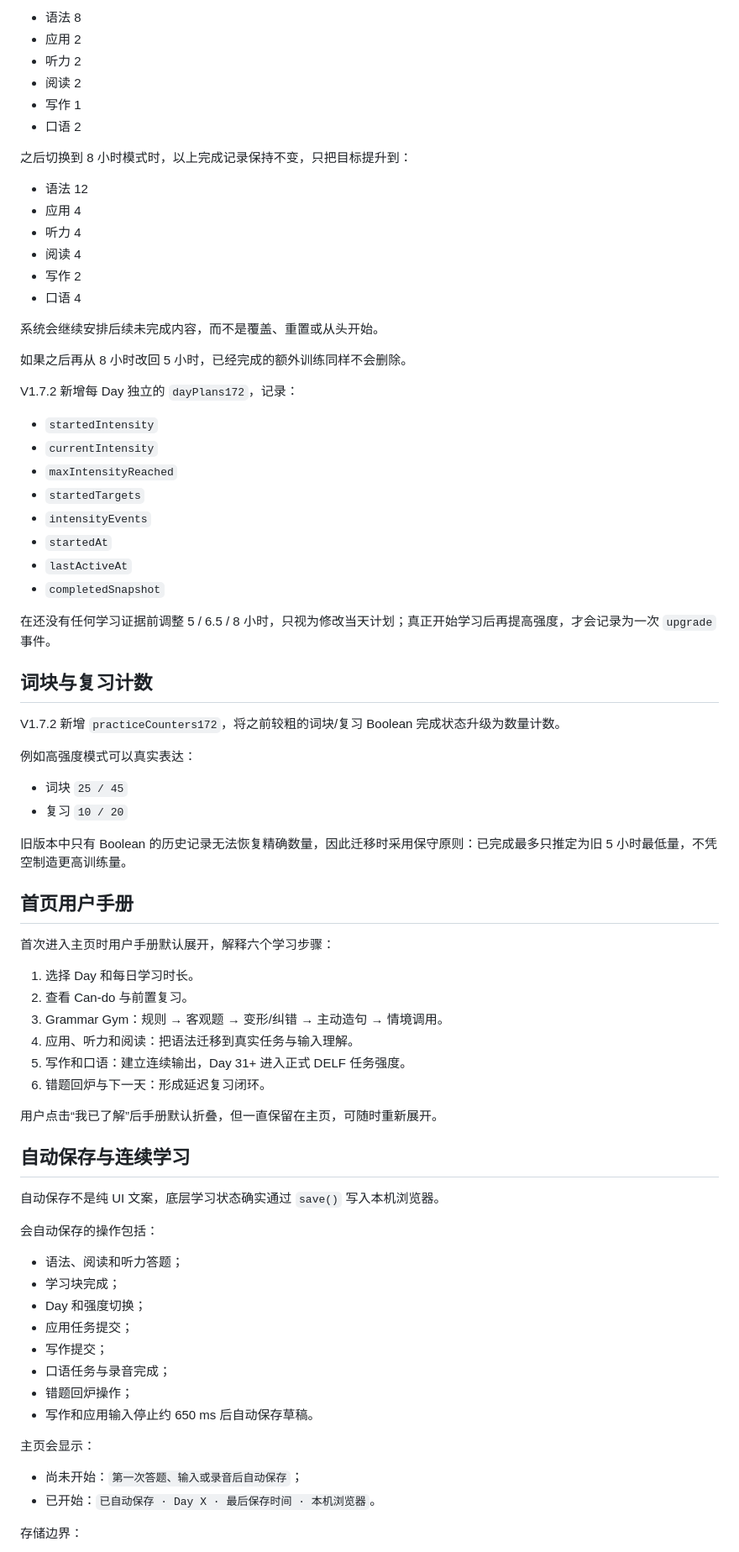
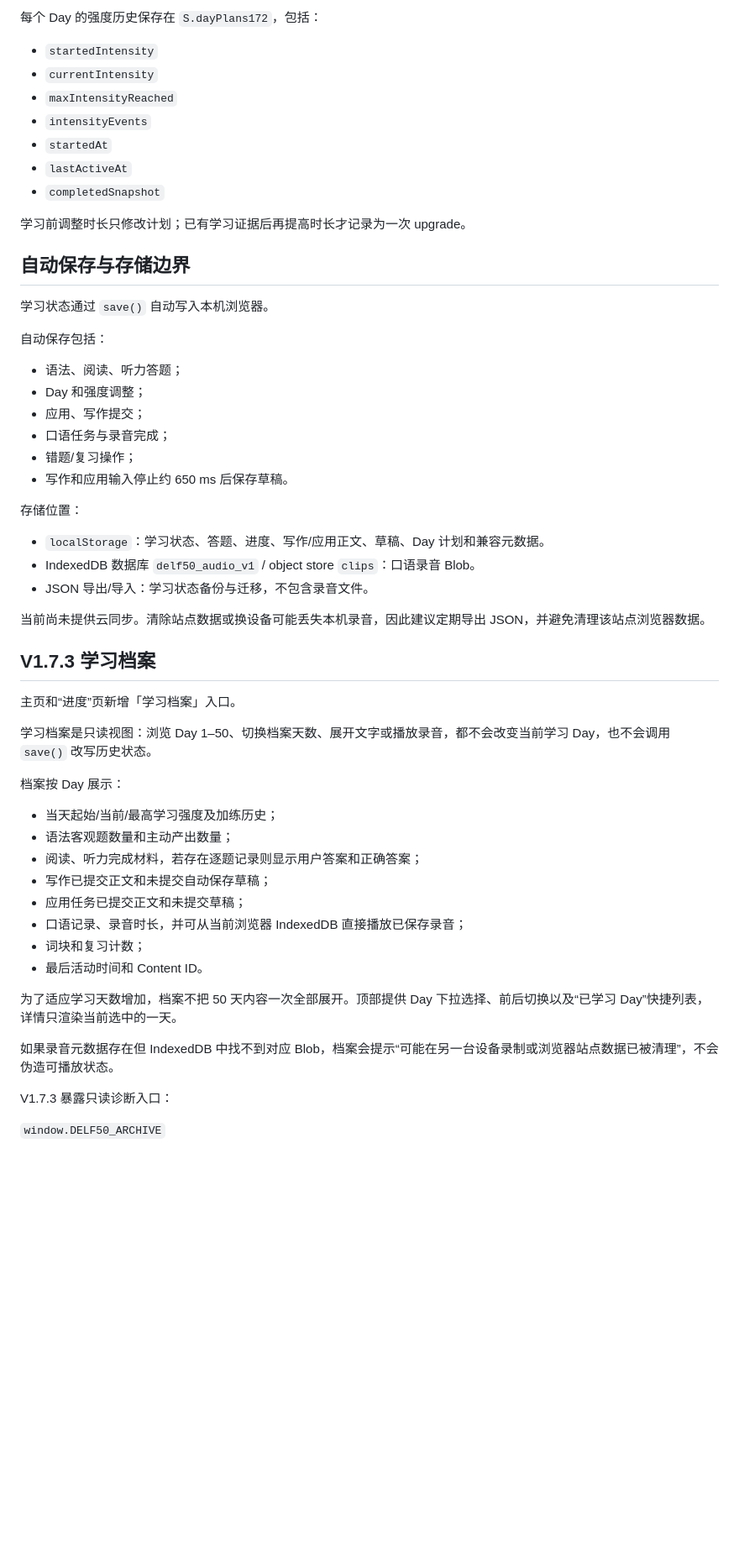
Before and after one commit to Happyxixi333/delf50-web, a Markdown page: README.md, the part around one of its changes. Shown at 84% size. Rendered like a GitHub page; blank space fills up the shorter version.

Commit message:
Document V1.7.3 learning archive and read-only history access

```diff
--- a/README.md
+++ b/README.md
@@ -62,80 +53,59 @@ V1.7.2 将“已经完成多少”和“当前强度要求多少”分开管理
 
-- 语法 8
-- 应用 2
-- 听力 2
-- 阅读 2
-- 写作 1
-- 口语 2
-
-之后切换到 8 小时模式时，以上完成记录保持不变，只把目标提升到：
-
-- 语法 12
-- 应用 4
-- 听力 4
-- 阅读 4
-- 写作 2
-- 口语 4
-
-系统会继续安排后续未完成内容，而不是覆盖、重置或从头开始。
-
-如果之后再从 8 小时改回 5 小时，已经完成的额外训练同样不会删除。
-
-V1.7.2 新增每 Day 独立的 `dayPlans172`，记录：
+每个 Day 的强度历史保存在 `S.dayPlans172`，包括：
 
 - `startedIntensity`
 - `currentIntensity`
 - `maxIntensityReached`
-- `startedTargets`
 - `intensityEvents`
 - `startedAt`
 - `lastActiveAt`
 - `completedSnapshot`
 
-在还没有任何学习证据前调整 5 / 6.5 / 8 小时，只视为修改当天计划；真正开始学习后再提高强度，才会记录为一次 `upgrade` 事件。
+学习前调整时长只修改计划；已有学习证据后再提高时长才记录为一次 upgrade。
 
-## 词块与复习计数
+## 自动保存与存储边界
 
-V1.7.2 新增 `practiceCounters172`，将之前较粗的词块/复习 Boolean 完成状态升级为数量计数。
+学习状态通过 `save()` 自动写入本机浏览器。
 
-例如高强度模式可以真实表达：
+自动保存包括：
 
-- 词块 `25 / 45`
-- 复习 `10 / 20`
+- 语法、阅读、听力答题；
+- Day 和强度调整；
+- 应用、写作提交；
+- 口语任务与录音完成；
+- 错题/复习操作；
+- 写作和应用输入停止约 650 ms 后保存草稿。
 
-旧版本中只有 Boolean 的历史记录无法恢复精确数量，因此迁移时采用保守原则：已完成最多只推定为旧 5 小时最低量，不凭空制造更高训练量。
+存储位置：
 
-## 首页用户手册
+- `localStorage`：学习状态、答题、进度、写作/应用正文、草稿、Day 计划和兼容元数据。
+- IndexedDB 数据库 `delf50_audio_v1` / object store `clips`：口语录音 Blob。
+- JSON 导出/导入：学习状态备份与迁移，不包含录音文件。
 
-首次进入主页时用户手册默认展开，解释六个学习步骤：
+当前尚未提供云同步。清除站点数据或换设备可能丢失本机录音，因此建议定期导出 JSON，并避免清理该站点浏览器数据。
 
-1. 选择 Day 和每日学习时长。
-2. 查看 Can-do 与前置复习。
-3. Grammar Gym：规则 → 客观题 → 变形/纠错 → 主动造句 → 情境调用。
-4. 应用、听力和阅读：把语法迁移到真实任务与输入理解。
-5. 写作和口语：建立连续输出，Day 31+ 进入正式 DELF 任务强度。
-6. 错题回炉与下一天：形成延迟复习闭环。
+## V1.7.3 学习档案
 
-用户点击“我已了解”后手册默认折叠，但一直保留在主页，可随时重新展开。
+主页和“进度”页新增「学习档案」入口。
 
-## 自动保存与连续学习
+学习档案是只读视图：浏览 Day 1–50、切换档案天数、展开文字或播放录音，都不会改变当前学习 Day，也不会调用 `save()` 改写历史状态。
 
-自动保存不是纯 UI 文案，底层学习状态确实通过 `save()` 写入本机浏览器。
+档案按 Day 展示：
 
-会自动保存的操作包括：
+- 当天起始/当前/最高学习强度及加练历史；
+- 语法客观题数量和主动产出数量；
+- 阅读、听力完成材料，若存在逐题记录则显示用户答案和正确答案；
+- 写作已提交正文和未提交自动保存草稿；
+- 应用任务已提交正文和未提交草稿；
+- 口语记录、录音时长，并可从当前浏览器 IndexedDB 直接播放已保存录音；
+- 词块和复习计数；
+- 最后活动时间和 Content ID。
 
-- 语法、阅读和听力答题；
-- 学习块完成；
-- Day 和强度切换；
-- 应用任务提交；
-- 写作提交；
-- 口语任务与录音完成；
-- 错题回炉操作；
-- 写作和应用输入停止约 650 ms 后自动保存草稿。
+为了适应学习天数增加，档案不把 50 天内容一次全部展开。顶部提供 Day 下拉选择、前后切换以及“已学习 Day”快捷列表，详情只渲染当前选中的一天。
 
-主页会显示：
+如果录音元数据存在但 IndexedDB 中找不到对应 Blob，档案会提示“可能在另一台设备录制或浏览器站点数据已被清理”，不会伪造可播放状态。
 
-- 尚未开始：`第一次答题、输入或录音后自动保存`；
-- 已开始：`已自动保存 · Day X · 最后保存时间 · 本机浏览器`。
+V1.7.3 暴露只读诊断入口：
 
-存储边界：
+`window.DELF50_ARCHIVE`
 
```
Also changed, not shown: other parts of README.md (+56 -156 lines).
